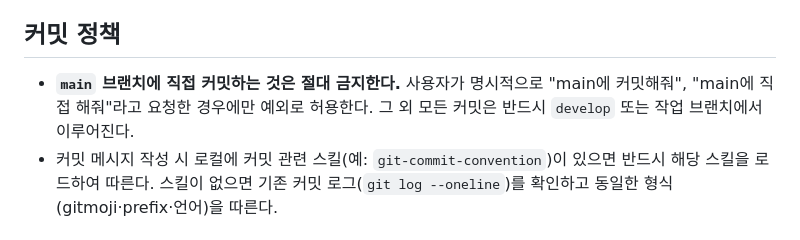
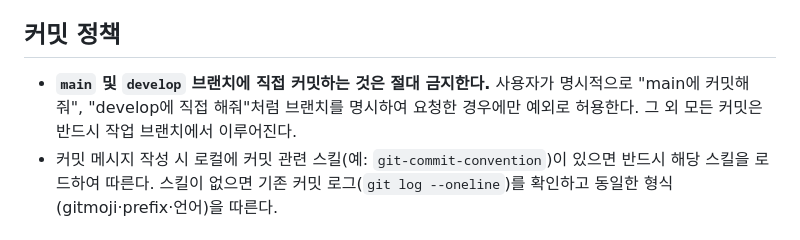
Before and after one commit to ToasT1ng/article-mailer, a Markdown page: AGENTS.md, the part around the change. Drawn GitHub-style.

Commit message:
📝 prohibit direct commits to both main and develop branches

```diff
--- a/AGENTS.md
+++ b/AGENTS.md
@@ -74,7 +74,7 @@ Gemini가 분류하는 3가지 카테고리:
 
 ## 커밋 정책
 
-- **`main` 브랜치에 직접 커밋하는 것은 절대 금지한다.** 사용자가 명시적으로 "main에 커밋해줘", "main에 직접 해줘"라고 요청한 경우에만 예외로 허용한다. 그 외 모든 커밋은 반드시 `develop` 또는 작업 브랜치에서 이루어진다.
+- **`main` 및 `develop` 브랜치에 직접 커밋하는 것은 절대 금지한다.** 사용자가 명시적으로 "main에 커밋해줘", "develop에 직접 해줘"처럼 브랜치를 명시하여 요청한 경우에만 예외로 허용한다. 그 외 모든 커밋은 반드시 작업 브랜치에서 이루어진다.
 - 커밋 메시지 작성 시 로컬에 커밋 관련 스킬(예: `git-commit-convention`)이 있으면 반드시 해당 스킬을 로드하여 따른다. 스킬이 없으면 기존 커밋 로그(`git log --oneline`)를 확인하고 동일한 형식(gitmoji·prefix·언어)을 따른다.
 
 ## npm 배포 정책
```
